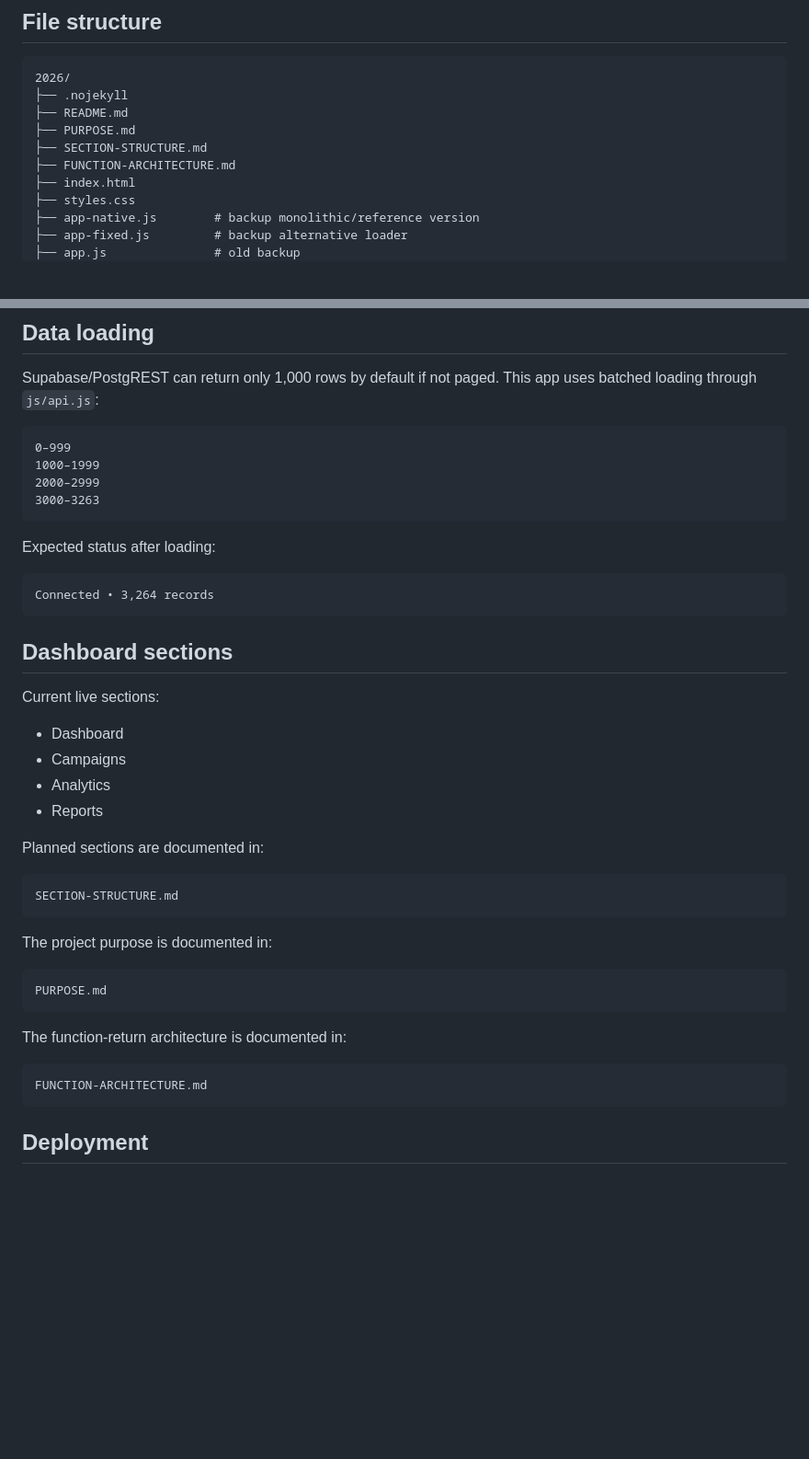
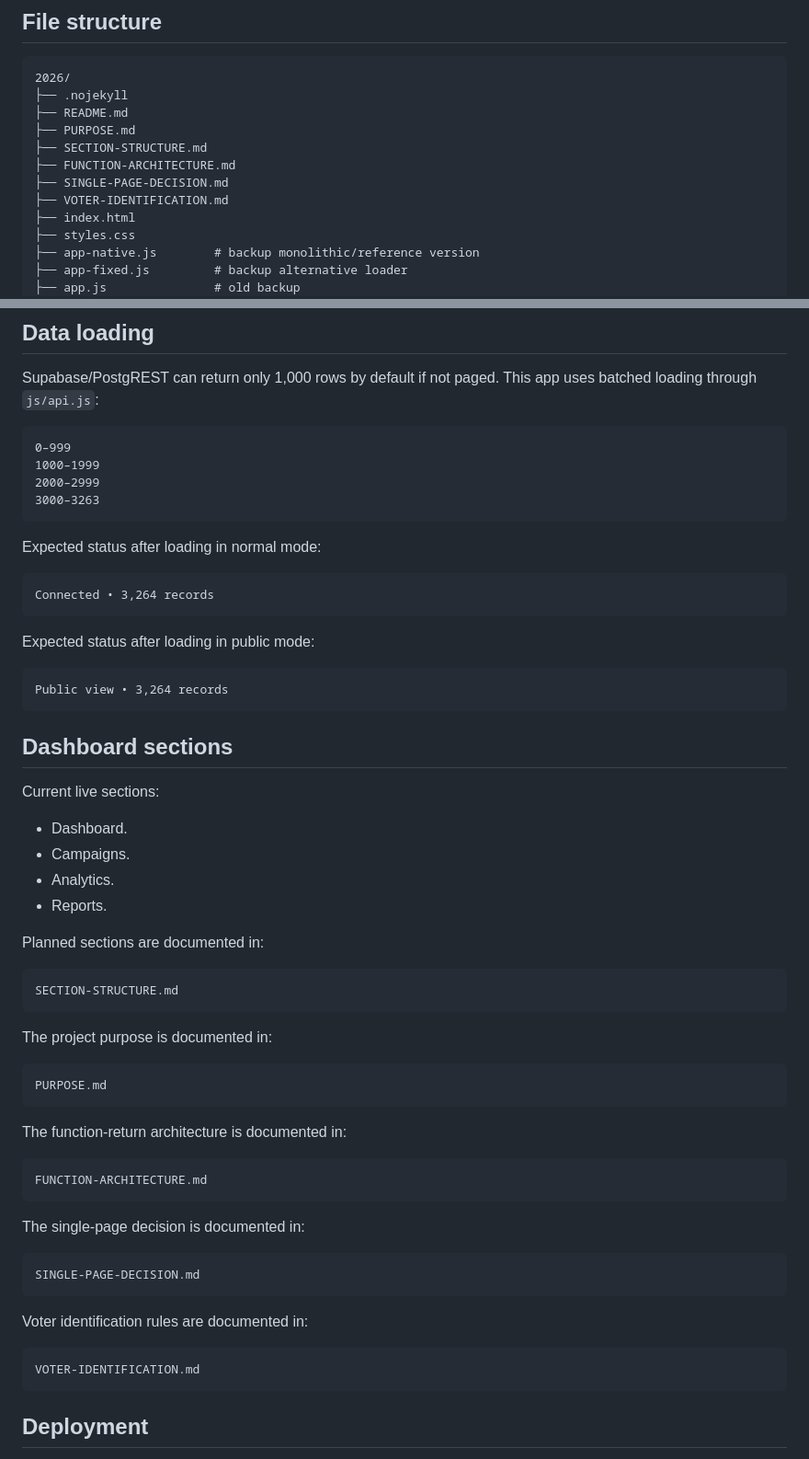
Before and after one commit to whitesaffron2025-droid/2026, a Markdown page: README.md, 2 parts joined by grey strips. Shown at 92% size. Drawn GitHub-style; blank space fills up the shorter version.

````diff
--- a/README.md
+++ b/README.md
@@ -65,6 +135,8 @@ The frontend uses the publishable key only. Do not place service-role keys in th
 ├── PURPOSE.md
 ├── SECTION-STRUCTURE.md
 ├── FUNCTION-ARCHITECTURE.md
+├── SINGLE-PAGE-DECISION.md
+├── VOTER-IDENTIFICATION.md
 ├── index.html
 ├── styles.css
 ├── app-native.js        # backup monolithic/reference version
@@ -148,20 +220,26 @@ Supabase/PostgREST can return only 1,000 rows by default if not paged. This app
 3000–3263
 ```
 
-Expected status after loading:
+Expected status after loading in normal mode:
 
 ```text
 Connected • 3,264 records
+```
+
+Expected status after loading in public mode:
+
+```text
+Public view • 3,264 records
 ```
 
 ## Dashboard sections
 
 Current live sections:
 
-- Dashboard
-- Campaigns
-- Analytics
-- Reports
+- Dashboard.
+- Campaigns.
+- Analytics.
+- Reports.
 
 Planned sections are documented in:
 
@@ -179,6 +257,18 @@ The function-return architecture is documented in:
 
 ```text
 FUNCTION-ARCHITECTURE.md
+```
+
+The single-page decision is documented in:
+
+```text
+SINGLE-PAGE-DECISION.md
+```
+
+Voter identification rules are documented in:
+
+```text
+VOTER-IDENTIFICATION.md
 ```
 
 ## Deployment
````
Also changed, not shown: other parts of README.md (+95 -18 lines).
